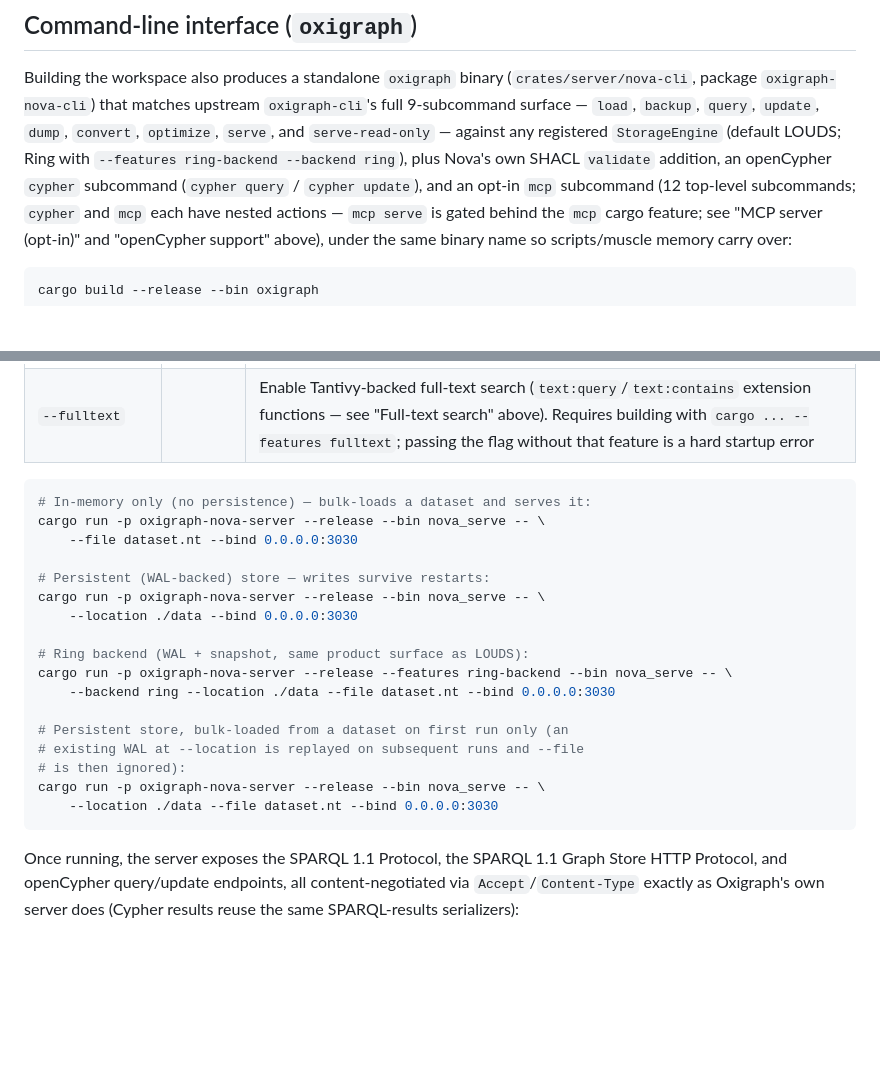
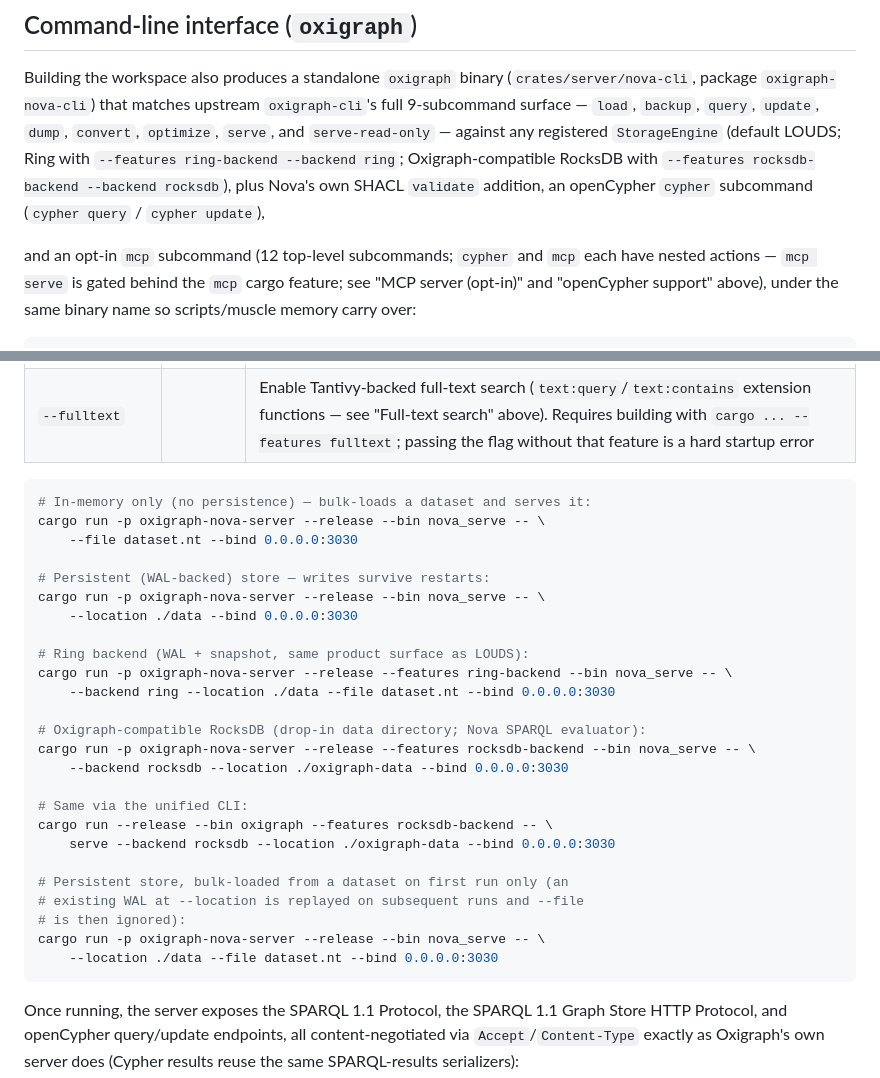
Before and after one commit to eljeffeg/oxigraph-nova, a Markdown page: README.md, 2 parts joined by grey strips. GitHub-like rendering; blank space fills up the shorter version.

````diff
--- a/README.md
+++ b/README.md
@@ -483,8 +477,10 @@ Building the workspace also produces a standalone `oxigraph` binary
 `oxigraph-cli`'s full 9-subcommand surface — `load`, `backup`, `query`,
 `update`, `dump`, `convert`, `optimize`, `serve`, and `serve-read-only` —
 against any registered `StorageEngine` (default LOUDS; Ring with
-`--features ring-backend --backend ring`), plus Nova's own SHACL `validate`
+`--features ring-backend --backend ring`; Oxigraph-compatible RocksDB with
+`--features rocksdb-backend --backend rocksdb`), plus Nova's own SHACL `validate`
 addition, an openCypher `cypher` subcommand (`cypher query` / `cypher update`),
+
 and an opt-in `mcp` subcommand (12 top-level subcommands; `cypher` and `mcp`
 each have nested actions — `mcp serve` is gated behind the `mcp` cargo
 feature; see "MCP server (opt-in)" and "openCypher support" above),
@@ -590,6 +587,7 @@ overlap:
 | `--max-results <n>` |          | Cap the number of result rows/triples a single `/sparql` query may produce; exceeding it returns `413 Payload Too Large`. Unset by default (no cap) |
 | `--max-parallel-queries <n>` |          | Bound the number of `/sparql` query evaluations running concurrently; a request arriving once `<n>` evaluations are already in flight is rejected immediately with `503 Service Unavailable`. Unset by default (unbounded) |
 | `--fulltext` |          | Enable Tantivy-backed full-text search (`text:query`/`text:contains` extension functions — see "Full-text search" above). Requires building with `cargo ... --features fulltext`; passing the flag without that feature is a hard startup error |
+
 
 
 ```sh
@@ -605,12 +603,21 @@ cargo run -p oxigraph-nova-server --release --bin nova_serve -- \
 cargo run -p oxigraph-nova-server --release --features ring-backend --bin nova_serve -- \
     --backend ring --location ./data --file dataset.nt --bind 0.0.0.0:3030
 
+# Oxigraph-compatible RocksDB (drop-in data directory; Nova SPARQL evaluator):
+cargo run -p oxigraph-nova-server --release --features rocksdb-backend --bin nova_serve -- \
+    --backend rocksdb --location ./oxigraph-data --bind 0.0.0.0:3030
+
+# Same via the unified CLI:
+cargo run --release --bin oxigraph --features rocksdb-backend -- \
+    serve --backend rocksdb --location ./oxigraph-data --bind 0.0.0.0:3030
+
 # Persistent store, bulk-loaded from a dataset on first run only (an
 # existing WAL at --location is replayed on subsequent runs and --file
 # is then ignored):
 cargo run -p oxigraph-nova-server --release --bin nova_serve -- \
     --location ./data --file dataset.nt --bind 0.0.0.0:3030
 ```
+
 
 
 Once running, the server exposes the SPARQL 1.1 Protocol, the SPARQL 1.1
````
Also changed, not shown: other parts of README.md (+28 -33 lines), docs/ARCHITECTURE.md (+23 -0 lines).
